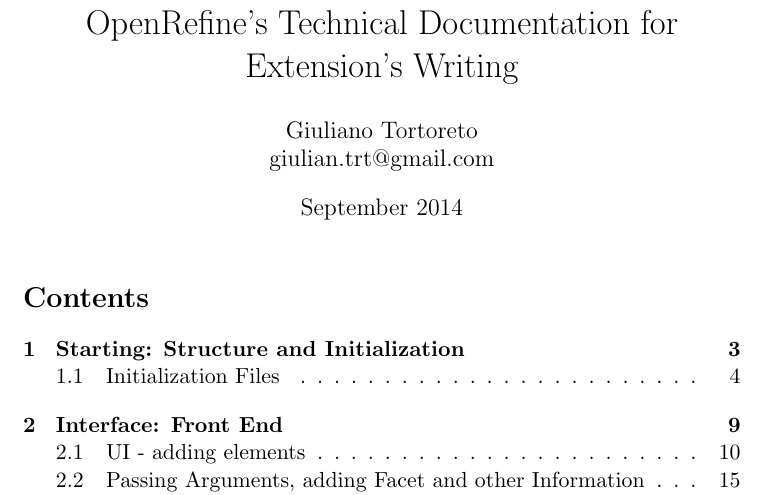
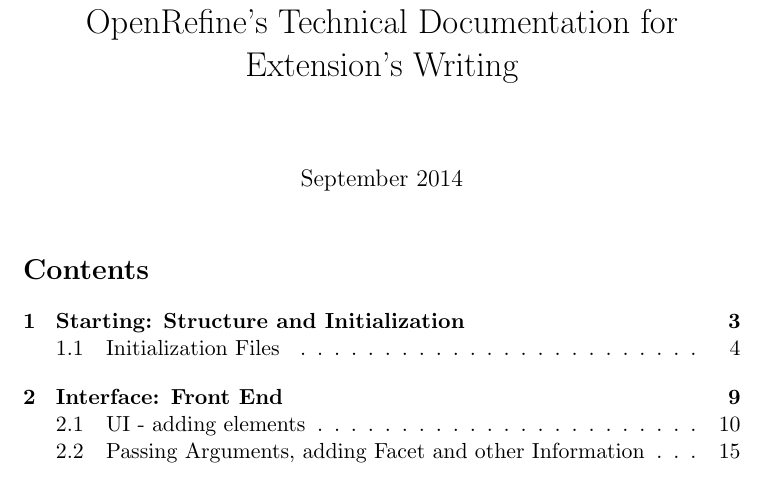
Before and after one commit to giTorto/OpenRefineExtensionDoc, a LaTeX document (main.tex): part of page 1 of 61, cut so that both start at the same text. Compiled offline with pdfLaTeX.

Commit message:
Update main.tex

```diff
--- a/main.tex
+++ b/main.tex
@@ -23,7 +23,6 @@
 \begin{document}
 \title{OpenRefine's Technical Documentation for Extension's Writing}
 \date{September 2014}
-\author{Giuliano Tortoreto\\ giulian.trt@gmail.com}
 	\maketitle
 	\tableofcontents
 	\input{documentation}
```
